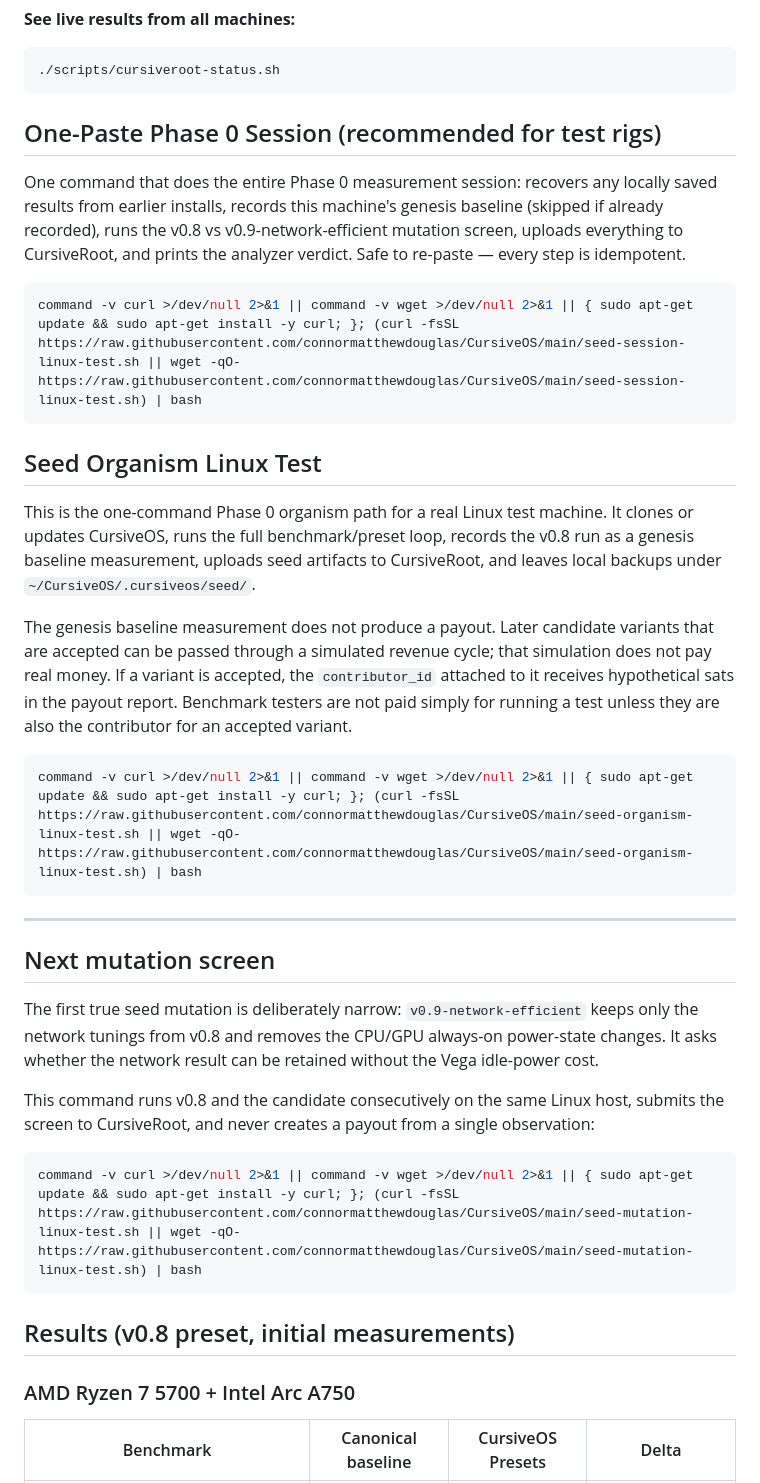
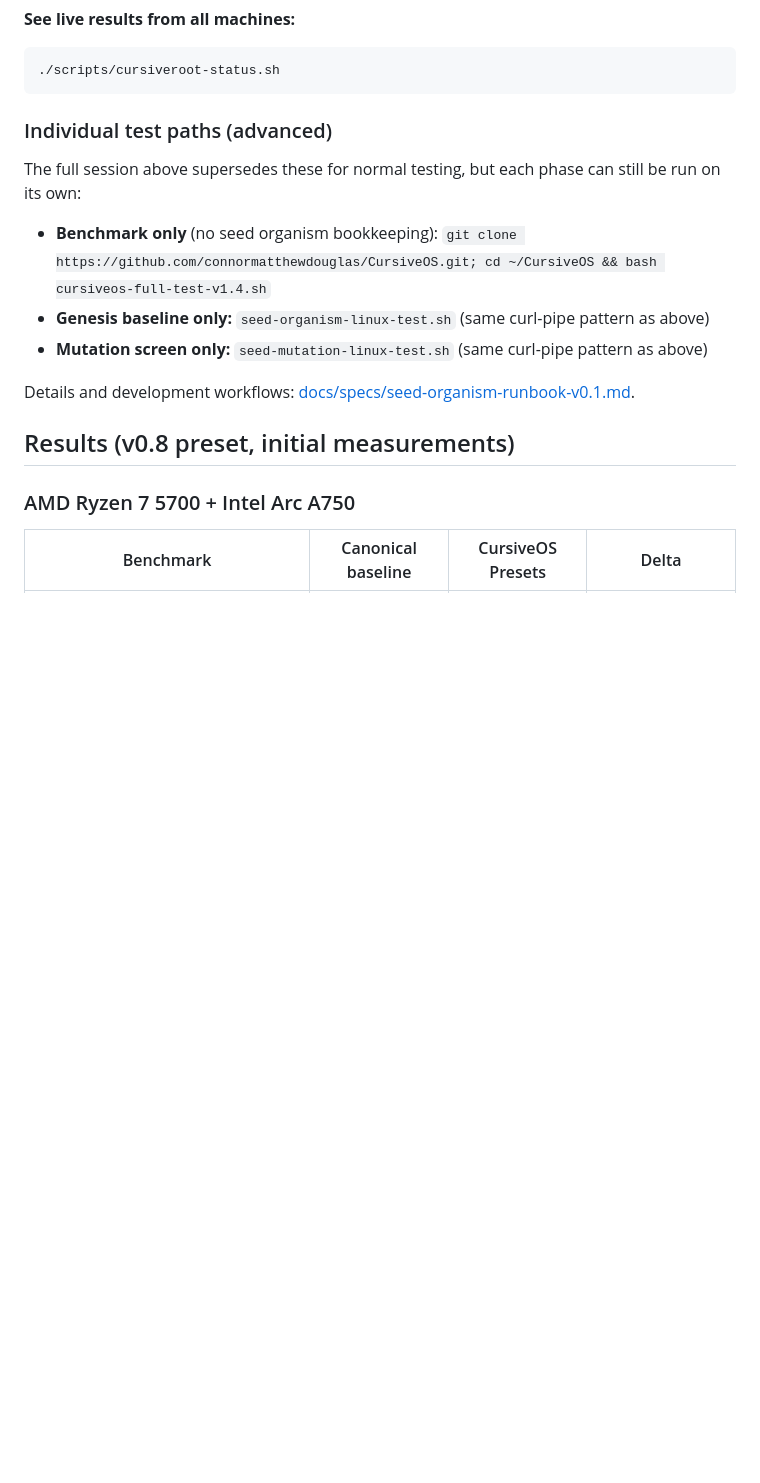
Before and after one commit to connormatthewdouglas/CursiveOS, a Markdown page: README.md, the part around one of its changes. GitHub-like rendering; blank space fills up the shorter version.

````diff
--- a/README.md
+++ b/README.md
@@ -41,39 +50,17 @@ Compares the current parent preset (`v0.8`) against the first narrow candidate (
 ./scripts/cursiveroot-status.sh
 ```
 
-## One-Paste Phase 0 Session (recommended for test rigs)
+### Individual test paths (advanced)
 
-One command that does the entire Phase 0 measurement session: recovers any
-locally saved results from earlier installs, records this machine's genesis
-baseline (skipped if already recorded), runs the v0.8 vs v0.9-network-efficient
-mutation screen, uploads everything to CursiveRoot, and prints the analyzer
-verdict. Safe to re-paste — every step is idempotent.
+The full session above supersedes these for normal testing, but each phase can
+still be run on its own:
 
-```bash
-command -v curl >/dev/null 2>&1 || command -v wget >/dev/null 2>&1 || { sudo apt-get update && sudo apt-get install -y curl; }; (curl -fsSL https://raw.githubusercontent.com/connormatthewdouglas/CursiveOS/main/seed-session-linux-test.sh || wget -qO- https://raw.githubusercontent.com/connormatthewdouglas/CursiveOS/main/seed-session-linux-test.sh) | bash
-```
+- **Benchmark only** (no seed organism bookkeeping):
+  `git clone https://github.com/connormatthewdouglas/CursiveOS.git; cd ~/CursiveOS && bash cursiveos-full-test-v1.4.sh`
+- **Genesis baseline only:** `seed-organism-linux-test.sh` (same curl-pipe pattern as above)
+- **Mutation screen only:** `seed-mutation-linux-test.sh` (same curl-pipe pattern as above)
 
-## Seed Organism Linux Test
-
-This is the one-command Phase 0 organism path for a real Linux test machine. It clones or updates CursiveOS, runs the full benchmark/preset loop, records the v0.8 run as a genesis baseline measurement, uploads seed artifacts to CursiveRoot, and leaves local backups under `~/CursiveOS/.cursiveos/seed/`.
-
-The genesis baseline measurement does not produce a payout. Later candidate variants that are accepted can be passed through a simulated revenue cycle; that simulation does not pay real money. If a variant is accepted, the `contributor_id` attached to it receives hypothetical sats in the payout report. Benchmark testers are not paid simply for running a test unless they are also the contributor for an accepted variant.
-
-```bash
-command -v curl >/dev/null 2>&1 || command -v wget >/dev/null 2>&1 || { sudo apt-get update && sudo apt-get install -y curl; }; (curl -fsSL https://raw.githubusercontent.com/connormatthewdouglas/CursiveOS/main/seed-organism-linux-test.sh || wget -qO- https://raw.githubusercontent.com/connormatthewdouglas/CursiveOS/main/seed-organism-linux-test.sh) | bash
-```
-
----
-
-## Next mutation screen
-
-The first true seed mutation is deliberately narrow: `v0.9-network-efficient` keeps only the network tunings from v0.8 and removes the CPU/GPU always-on power-state changes. It asks whether the network result can be retained without the Vega idle-power cost.
-
-This command runs v0.8 and the candidate consecutively on the same Linux host, submits the screen to CursiveRoot, and never creates a payout from a single observation:
-
-```bash
-command -v curl >/dev/null 2>&1 || command -v wget >/dev/null 2>&1 || { sudo apt-get update && sudo apt-get install -y curl; }; (curl -fsSL https://raw.githubusercontent.com/connormatthewdouglas/CursiveOS/main/seed-mutation-linux-test.sh || wget -qO- https://raw.githubusercontent.com/connormatthewdouglas/CursiveOS/main/seed-mutation-linux-test.sh) | bash
-```
+Details and development workflows: [docs/specs/seed-organism-runbook-v0.1.md](docs/specs/seed-organism-runbook-v0.1.md).
 
 ## Results (v0.8 preset, initial measurements)
 
````
Also changed, not shown: other parts of README.md (+19 -10 lines).
